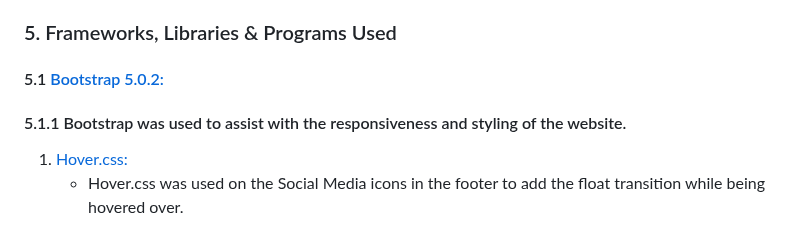
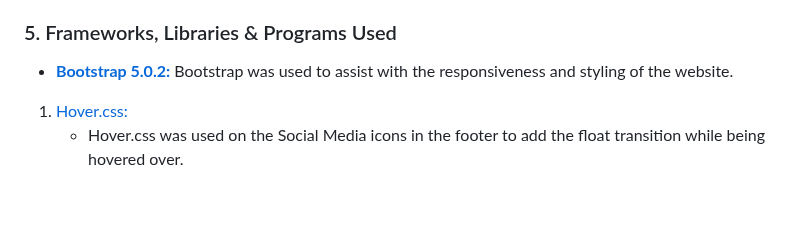
Before and after one commit to GlennJohansson85/postwall, a Markdown page: README.md, the part around the change. Rendered like a GitHub page; blank space fills up the shorter version.

```diff
--- a/README.md
+++ b/README.md
@@ -60,9 +60,8 @@ Posts/Comments can only be deleted by the author or the website administrators.
 -   [CSS3](https://en.wikipedia.org/wiki/Cascading_Style_Sheets)
 
 ### 5. Frameworks, Libraries & Programs Used
-
-#### 5.1 [Bootstrap 5.0.2:](https://getbootstrap.com/docs/5.0/getting-started/introduction/)
-#### 5.1.1 Bootstrap was used to assist with the responsiveness and styling of the website.
+* **[Bootstrap 5.0.2:](https://getbootstrap.com/docs/5.0/getting-started/introduction/)**
+  Bootstrap was used to assist with the responsiveness and styling of the website.
 1. [Hover.css:](https://ianlunn.github.io/Hover/)
     - Hover.css was used on the Social Media icons in the footer to add the float transition while being hovered over.
 1. [Google Fonts:](https://fonts.google.com/)
```
